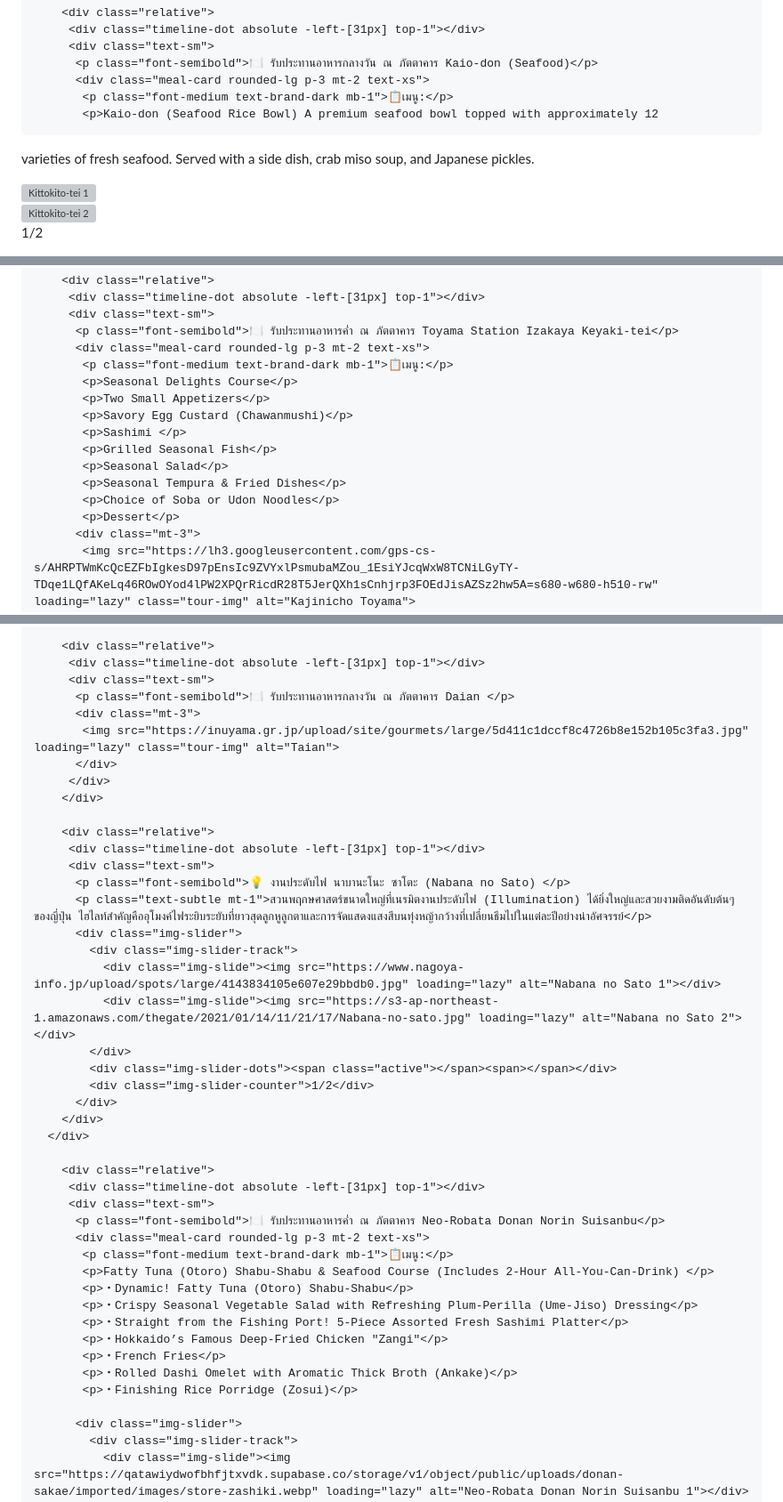
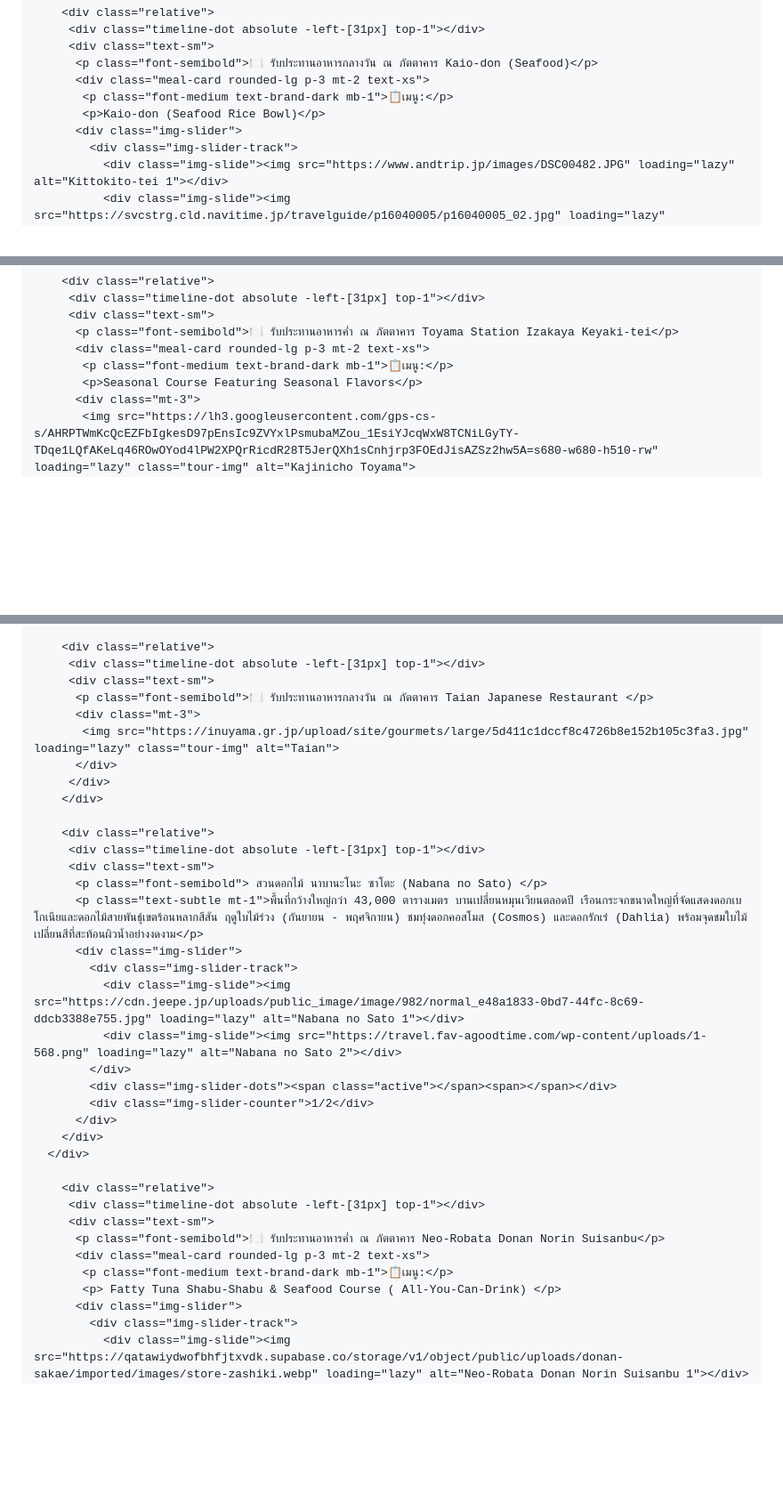
Before and after one commit to bluflytravel/CMA-Nagoya-Takayama, a Markdown page: README.md, 3 parts joined by grey strips. Shown at 89% size. GitHub-like rendering; blank space fills up the shorter version; grey boxes are pictures that could not be loaded.

Commit message:
Update meal descriptions in README.md

```diff
--- a/README.md
+++ b/README.md
@@ -696,8 +696,7 @@ body { font-family: 'Prompt', sans-serif; }
           <p class="font-semibold">🍽️ รับประทานอาหารกลางวัน ณ ภัตตาคาร Kaio-don (Seafood)</p>
           <div class="meal-card rounded-lg p-3 mt-2 text-xs">
            <p class="font-medium text-brand-dark mb-1">📋เมนู:</p>
-           <p>Kaio-don (Seafood Rice Bowl) A premium seafood bowl topped with approximately 12
-varieties of fresh seafood. Served with a side dish, crab miso soup, and Japanese pickles.</p>
+           <p>Kaio-don (Seafood Rice Bowl)</p>
           <div class="img-slider">
             <div class="img-slider-track">
               <div class="img-slide"><img src="https://www.andtrip.jp/images/DSC00482.JPG" loading="lazy" alt="Kittokito-tei 1"></div>
@@ -757,15 +756,7 @@ varieties of fresh seafood. Served with a side dish, crab miso soup, and Japanes
           <p class="font-semibold">🍽️ รับประทานอาหารค่ำ ณ ภัตตาคาร Toyama Station Izakaya Keyaki-tei</p>
           <div class="meal-card rounded-lg p-3 mt-2 text-xs">
            <p class="font-medium text-brand-dark mb-1">📋เมนู:</p>
-           <p>Seasonal Delights Course</p>
-           <p>Two Small Appetizers</p>
-           <p>Savory Egg Custard (Chawanmushi)</p>
-           <p>Sashimi </p>
-           <p>Grilled Seasonal Fish</p>
-           <p>Seasonal Salad</p>
-           <p>Seasonal Tempura & Fried Dishes</p>
-           <p>Choice of Soba or Udon Noodles</p>
-           <p>Dessert</p>
+           <p>Seasonal Course Featuring Seasonal Flavors</p>
           <div class="mt-3">
            <img src="https://lh3.googleusercontent.com/gps-cs-s/AHRPTWmKcQcEZFbIgkesD97pEnsIc9ZVYxlPsmubaMZou_1EsiYJcqWxW8TCNiLGyTY-TDqe1LQfAKeLq46ROwOYod4lPW2XPQrRicdR28T5JerQXh1sCnhjrp3FOEdJisAZSz2hw5A=s680-w680-h510-rw" loading="lazy" class="tour-img" alt="Kajinicho Toyama">
           </div>
@@ -812,7 +803,7 @@ varieties of fresh seafood. Served with a side dish, crab miso soup, and Japanes
         <div class="relative">
          <div class="timeline-dot absolute -left-[31px] top-1"></div>
          <div class="text-sm">
-          <p class="font-semibold">🍽️ รับประทานอาหารกลางวัน ณ ภัตตาคาร Daian </p>
+          <p class="font-semibold">🍽️ รับประทานอาหารกลางวัน ณ ภัตตาคาร Taian Japanese Restaurant </p>
           <div class="mt-3">
            <img src="https://inuyama.gr.jp/upload/site/gourmets/large/5d411c1dccf8c4726b8e152b105c3fa3.jpg" loading="lazy" class="tour-img" alt="Taian">
           </div>
@@ -822,12 +813,12 @@ varieties of fresh seafood. Served with a side dish, crab miso soup, and Japanes
         <div class="relative">
          <div class="timeline-dot absolute -left-[31px] top-1"></div>
          <div class="text-sm">
-          <p class="font-semibold">💡 งานประดับไฟ นาบานะโนะ ซาโตะ (Nabana no Sato) </p>
-          <p class="text-subtle mt-1">สวนพฤกษศาสตร์ขนาดใหญ่ที่เนรมิตงานประดับไฟ (Illumination) ได้ยิ่งใหญ่และสวยงามติดอันดับต้นๆ ของญี่ปุ่น ไฮไลท์สำคัญคืออุโมงค์ไฟระยิบระยับที่ยาวสุดลูกหูลูกตาและการจัดแสดงแสงสีบนทุ่งหญ้ากว้างที่เปลี่ยนธีมไปในแต่ละปีอย่างน่าอัศจรรย์</p>
+          <p class="font-semibold"> สวนดอกไม้ นาบานะโนะ ซาโตะ (Nabana no Sato) </p>
+          <p class="text-subtle mt-1">พื้นที่กว้างใหญ่กว่า 43,000 ตารางเมตร บานเปลี่ยนหมุนเวียนตลอดปี เรือนกระจกขนาดใหญ่ที่จัดแสดงดอกเบโกเนียและดอกไม้สายพันธุ์เขตร้อนหลากสีสัน ฤดูใบไม้ร่วง (กันยายน - พฤศจิกายน) ชมทุ่งดอกคอสโมส (Cosmos) และดอกรักเร่ (Dahlia) พร้อมจุดชมใบไม้เปลี่ยนสีที่สะท้อนผิวน้ำอย่างงดงาม</p>
           <div class="img-slider">
             <div class="img-slider-track">
-              <div class="img-slide"><img src="https://www.nagoya-info.jp/upload/spots/large/4143834105e607e29bbdb0.jpg" loading="lazy" alt="Nabana no Sato 1"></div>
-              <div class="img-slide"><img src="https://s3-ap-northeast-1.amazonaws.com/thegate/2021/01/14/11/21/17/Nabana-no-sato.jpg" loading="lazy" alt="Nabana no Sato 2"></div>
+              <div class="img-slide"><img src="https://cdn.jeepe.jp/uploads/public_image/image/982/normal_e48a1833-0bd7-44fc-8c69-ddcb3388e755.jpg" loading="lazy" alt="Nabana no Sato 1"></div>
+              <div class="img-slide"><img src="https://travel.fav-agoodtime.com/wp-content/uploads/1-568.png" loading="lazy" alt="Nabana no Sato 2"></div>
             </div>
             <div class="img-slider-dots"><span class="active"></span><span></span></div>
             <div class="img-slider-counter">1/2</div>
@@ -841,15 +832,7 @@ varieties of fresh seafood. Served with a side dish, crab miso soup, and Japanes
           <p class="font-semibold">🍽️ รับประทานอาหารค่ำ ณ ภัตตาคาร Neo-Robata Donan Norin Suisanbu</p>
           <div class="meal-card rounded-lg p-3 mt-2 text-xs">
            <p class="font-medium text-brand-dark mb-1">📋เมนู:</p>
-           <p>Fatty Tuna (Otoro) Shabu-Shabu & Seafood Course (Includes 2-Hour All-You-Can-Drink) </p>
-           <p>・Dynamic! Fatty Tuna (Otoro) Shabu-Shabu</p>
-           <p>・Crispy Seasonal Vegetable Salad with Refreshing Plum-Perilla (Ume-Jiso) Dressing</p>
-           <p>・Straight from the Fishing Port! 5-Piece Assorted Fresh Sashimi Platter</p>
-           <p>・Hokkaido’s Famous Deep-Fried Chicken "Zangi"</p>
-           <p>・French Fries</p>
-           <p>・Rolled Dashi Omelet with Aromatic Thick Broth (Ankake)</p>
-           <p>・Finishing Rice Porridge (Zosui)</p>
-
+           <p> Fatty Tuna Shabu-Shabu & Seafood Course ( All-You-Can-Drink) </p>
           <div class="img-slider">
             <div class="img-slider-track">
               <div class="img-slide"><img src="https://qatawiydwofbhfjtxvdk.supabase.co/storage/v1/object/public/uploads/donan-sakae/imported/images/store-zashiki.webp" loading="lazy" alt="Neo-Robata Donan Norin Suisanbu 1"></div>
```
Also changed, not shown: other parts of README.md (+1 -1 lines).
